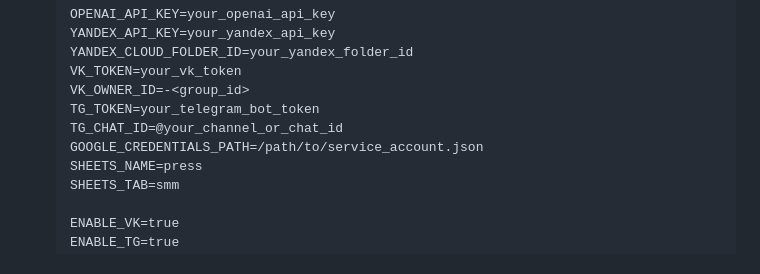
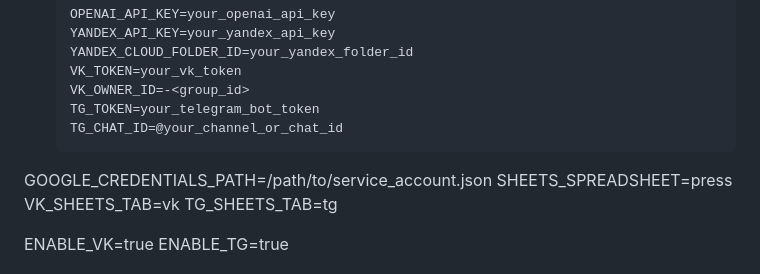
Before and after one commit to batoo-han/SMMaker, a Markdown page: README.md, the part around the change. Rendered like a GitHub page.

Commit message:
Update Sheets env vars in documentation

```diff
--- a/README.md
+++ b/README.md
@@ -70,9 +70,10 @@ project-root/
    VK_OWNER_ID=-<group_id>
    TG_TOKEN=your_telegram_bot_token
    TG_CHAT_ID=@your_channel_or_chat_id
-   GOOGLE_CREDENTIALS_PATH=/path/to/service_account.json
-   SHEETS_NAME=press
-   SHEETS_TAB=smm
+  GOOGLE_CREDENTIALS_PATH=/path/to/service_account.json
+  SHEETS_SPREADSHEET=press
+  VK_SHEETS_TAB=vk
+  TG_SHEETS_TAB=tg
 
    ENABLE_VK=true
    ENABLE_TG=true
```
